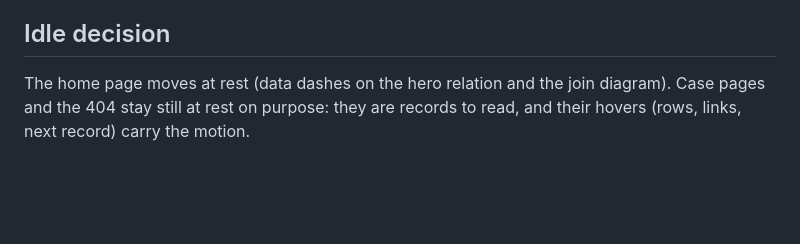
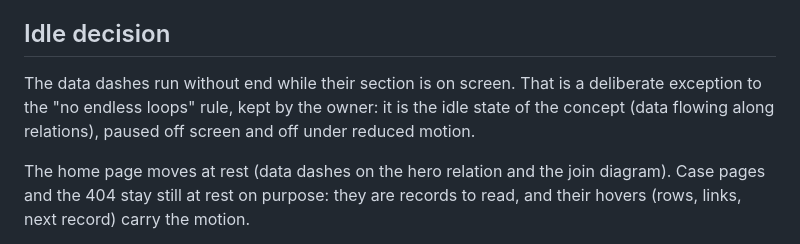
Before and after one commit to NaufalK25/portfolio, a Markdown page: DESIGN.md, the part around the change. Rendered like a GitHub page; blank space fills up the shorter version.

Commit message:
record design decisions

```diff
--- a/DESIGN.md
+++ b/DESIGN.md
@@ -142,6 +142,10 @@ on a full-bleed dark stage that opens like an aperture (`--c-stage`, fixed heigh
 
 ## Idle decision
 
+The data dashes run without end while their section is on screen. That is a deliberate
+exception to the "no endless loops" rule, kept by the owner: it is the idle state of the concept
+(data flowing along relations), paused off screen and off under reduced motion.
+
 The home page moves at rest (data dashes on the hero relation and the join diagram). Case pages
 and the 404 stay still at rest on purpose: they are records to read, and their hovers (rows,
 links, next record) carry the motion.
```
Also changed, not shown: CLAUDE.md (+5 -7 lines).
